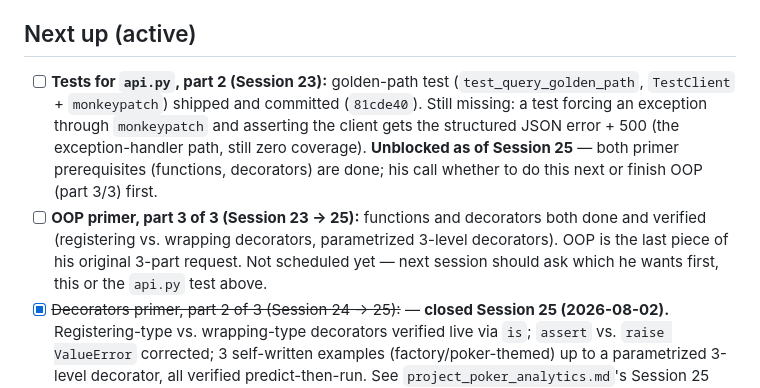
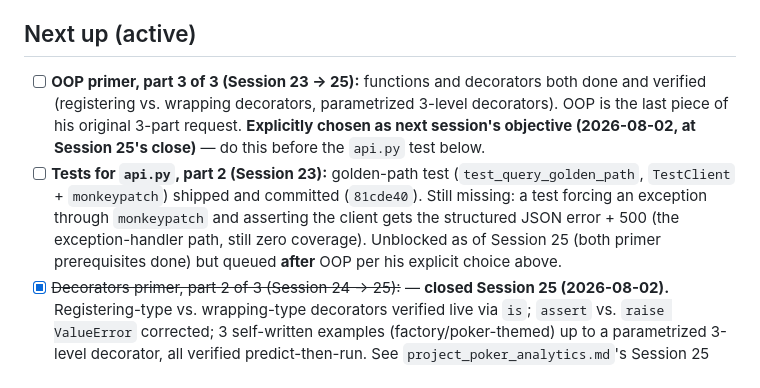
Before and after one commit to roccojustice/poker-analytics-copilot, a Markdown page: docs/BACKLOG.md, the part around the change. Drawn GitHub-style.

Commit message:
Record explicit choice to do OOP primer before api.py exception-handler test
Co-Authored-By: Claude Sonnet 5 <noreply@anthropic.com>

```diff
--- a/docs/BACKLOG.md
+++ b/docs/BACKLOG.md
@@ -3,8 +3,8 @@
 Consolidated list of open threads, pending design work, and known gaps — previously scattered across `project_poker_analytics.md`'s session-by-session narrative. Updated at the end of each session (`/wrap-up` Step 7): new items added, closed items marked done (kept visible with a strikethrough + closing session, not deleted, so the log still shows real history).
 
 ## Next up (active)
-- [ ] **Tests for `api.py`, part 2 (Session 23):** golden-path test (`test_query_golden_path`, `TestClient` + `monkeypatch`) shipped and committed (`81cde40`). Still missing: a test forcing an exception through `monkeypatch` and asserting the client gets the structured JSON error + 500 (the exception-handler path, still zero coverage). **Unblocked as of Session 25** — both primer prerequisites (functions, decorators) are done; his call whether to do this next or finish OOP (part 3/3) first.
-- [ ] **OOP primer, part 3 of 3 (Session 23 → 25):** functions and decorators both done and verified (registering vs. wrapping decorators, parametrized 3-level decorators). OOP is the last piece of his original 3-part request. Not scheduled yet — next session should ask which he wants first, this or the `api.py` test above.
+- [ ] **OOP primer, part 3 of 3 (Session 23 → 25):** functions and decorators both done and verified (registering vs. wrapping decorators, parametrized 3-level decorators). OOP is the last piece of his original 3-part request. **Explicitly chosen as next session's objective (2026-08-02, at Session 25's close)** — do this before the `api.py` test below.
+- [ ] **Tests for `api.py`, part 2 (Session 23):** golden-path test (`test_query_golden_path`, `TestClient` + `monkeypatch`) shipped and committed (`81cde40`). Still missing: a test forcing an exception through `monkeypatch` and asserting the client gets the structured JSON error + 500 (the exception-handler path, still zero coverage). Unblocked as of Session 25 (both primer prerequisites done) but queued **after** OOP per his explicit choice above.
 - [x] ~~Decorators primer, part 2 of 3 (Session 24 → 25):~~ — **closed Session 25 (2026-08-02).** Registering-type vs. wrapping-type decorators verified live via `is`; `assert` vs. `raise ValueError` corrected; 3 self-written examples (factory/poker-themed) up to a parametrized 3-level decorator, all verified predict-then-run. See `project_poker_analytics.md`'s Session 25 entry (Claude memory).
 - [x] ~~Functions primer, part 1 of 3 (Session 23 → 24):~~ — **closed Session 24 (2026-08-01).** First-class functions (assign/pass/return), higher-order functions, and closures all covered via predict-then-run with real evidence. No project code touched. See `project_poker_analytics.md`'s Session 24 entry (Claude memory).
 - [x] ~~Tests for `api.py` decision (Session 22):~~ — **decided Session 23 (2026-07-31).** `TestClient` (real HTTP dispatch, hits the real exception handler) + `monkeypatch` (controls `parse_user_query`/`run_query` without touching real OpenAI/Postgres) combined, not one or the other.
```
